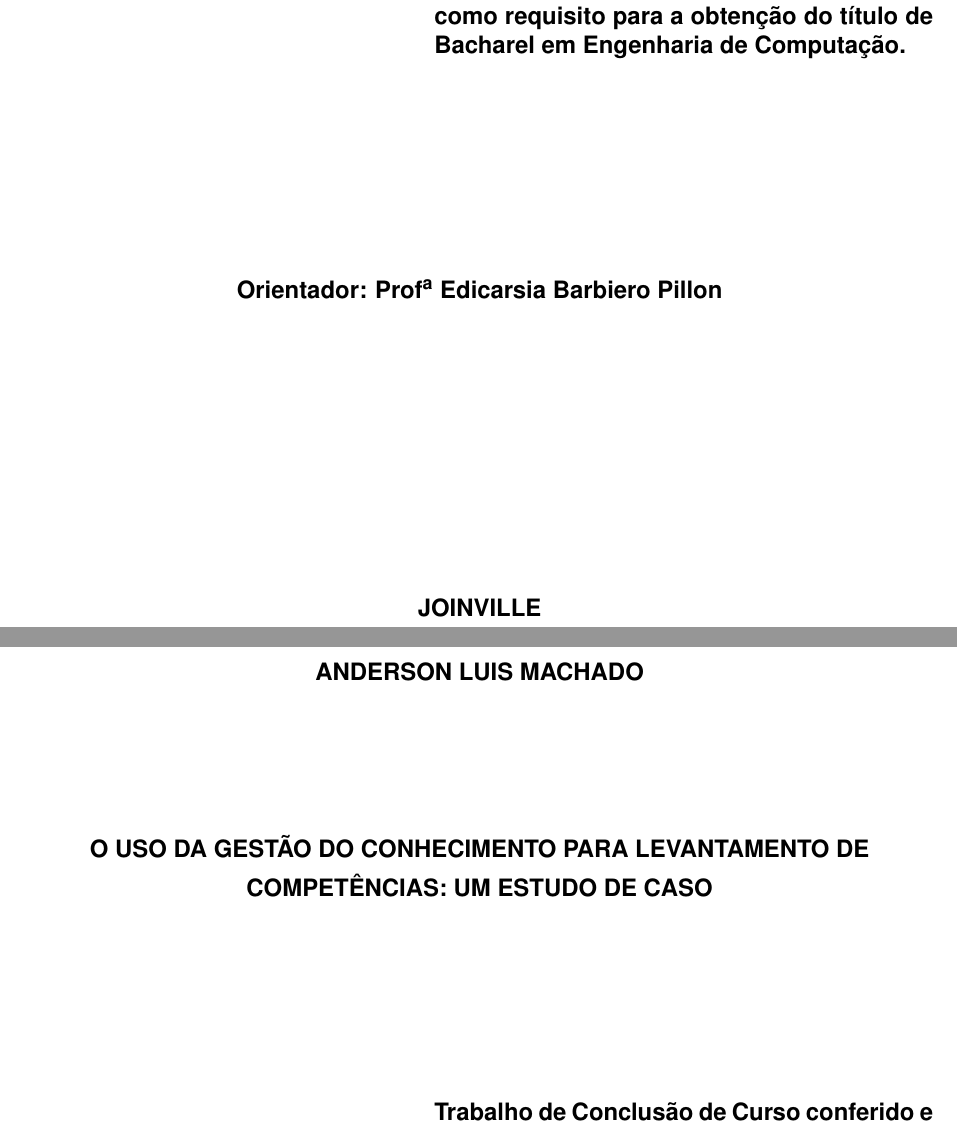
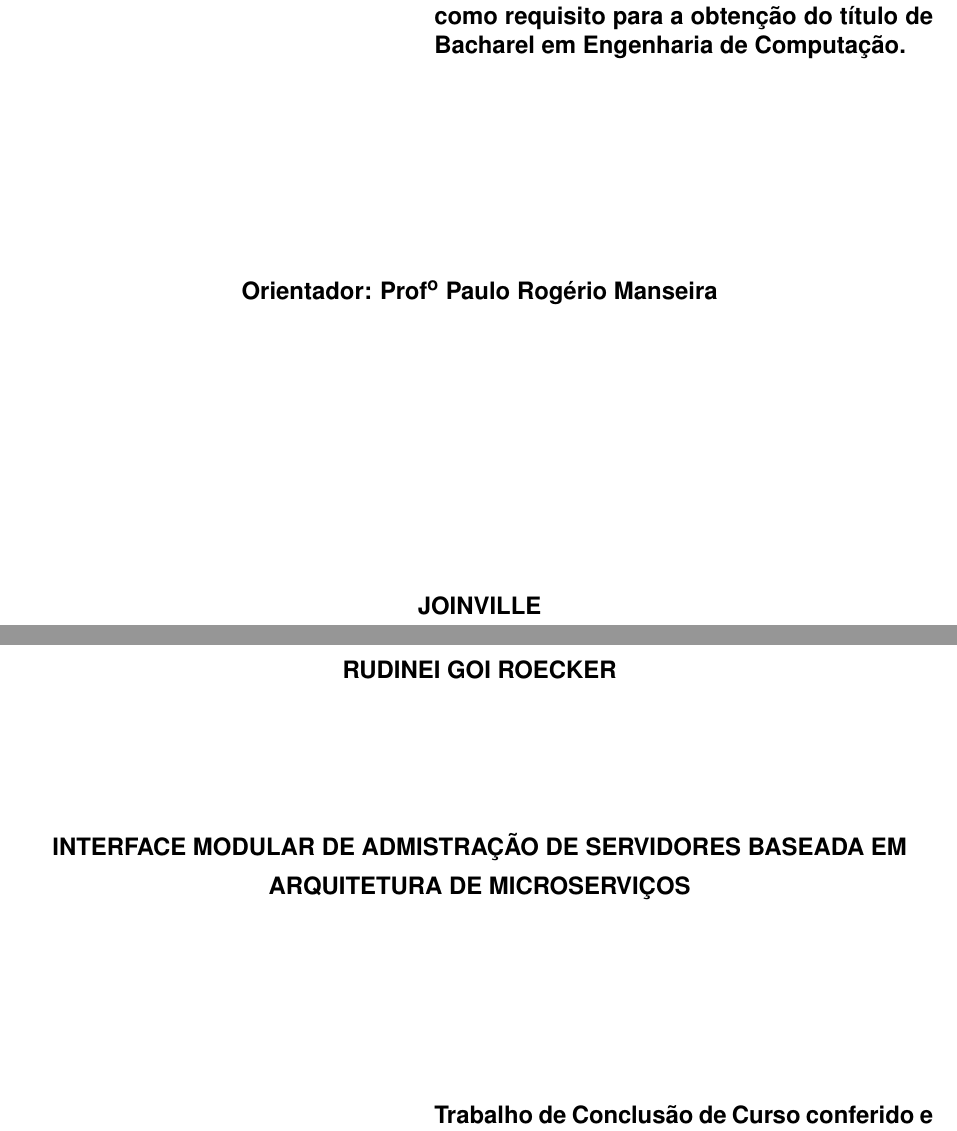
Before and after one commit to rudineirk/projeto_tcc, a LaTeX thesis (tcc.tex, which reads conteudo/parameters.tex): two parts of pages 2 and 3 of 49, joined at a grey line, cut so that both start at the same text. Compiled offline with pdfLaTeX; a LaTeX package or settings file that is missing is left out.

Commit message:
Add project title and names

```diff
--- a/conteudo/parameters.tex
+++ b/conteudo/parameters.tex
@@ -1,10 +1,10 @@
 % Título do TCC
-\renewcommand{\title}{O USO DA GESTÃO DO CONHECIMENTO PARA LEVANTAMENTO DE COMPETÊNCIAS: UM ESTUDO DE CASO}
-\renewcommand{\titulo}{O uso da gestão do conhecimento para levantamento de competêcias: Um estudo de caso}
+\renewcommand{\title}{INTERFACE MODULAR DE ADMISTRAÇÃO DE SERVIDORES BASEADA EM ARQUITETURA DE MICROSERVIÇOS}
+\renewcommand{\titulo}{Interface modular de administra;áo de servidores baseada em arquitetura de microserviços}
 
 % Nome do autor
-\author{ANDERSON LUIS MACHADO}
-\newcommand{\authoraprovacao}{Anderson Luis Machado}
+\author{RUDINEI GOI ROECKER}
+\newcommand{\authoraprovacao}{Rudinei Goi Roecker}
 
 % Localização
 \newcommand{\ano}{2016}
@@ -17,7 +17,7 @@
 \newcommand{\curso}{Engenharia de Computação}
 
 % Orientador
-\orientador{Prof$^\textbf{a}$ Edicarsia Barbiero Pillon}
+\orientador{Prof$^\textbf{o}$ Paulo Rog\'erio Manseira}
 
 % Palavras chave
 \newcommand{\ptBRKeyword}{Conhecimento. Competence. Management.}
@@ -27,7 +27,7 @@
  \newcommand{\fraseFolhaRosto}{Trabalho de Conclusão de Curso apresentado ao Centro Universitário UNISOCIESC como requisito para a obtenção do título de Bacharel em \curso.}
 
 %\newcommand{\orientacao}{ Orientador: \ABNTorientadordata. \\ Co-orientador: \ABNTcoorientadordata.}
-\newcommand{\orientacao}{ Orientador:Prof$^\textbf{a}$ Edicarsia Barbiero Pillon \ABNTorientadordata.}
+\newcommand{\orientacao}{ Orientador:Prof$^\textbf{o}$ Paulo Rog\'erio Manseira \ABNTorientadordata.}
 
 % Frase de aprovação
 \newcommand{\fraseAprovacao}{Trabalho de Conclusão de Curso conferido e aprovado pela Banca Examinadora do Centro Universitário UNISOCIESC, dando o título de Bacharel em Engenharia de Computação.}
```
Also changed, not shown: conteudo/parameters.tex (6 more changed lines).
